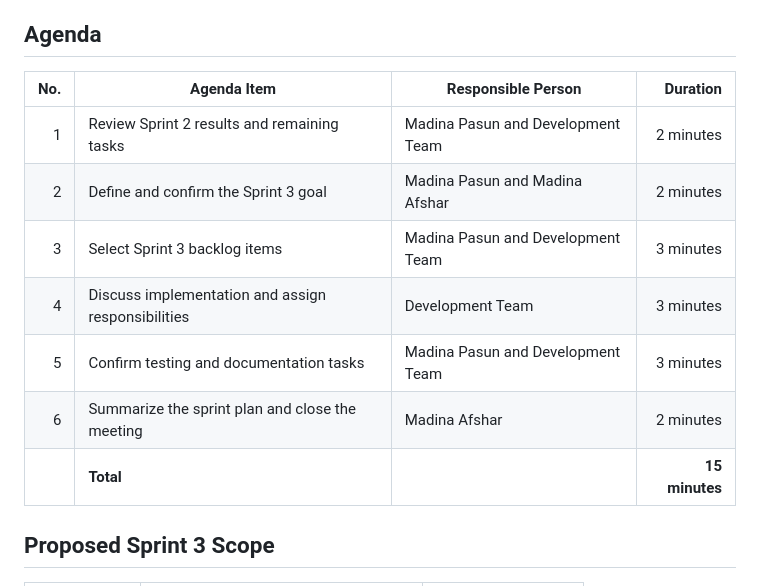
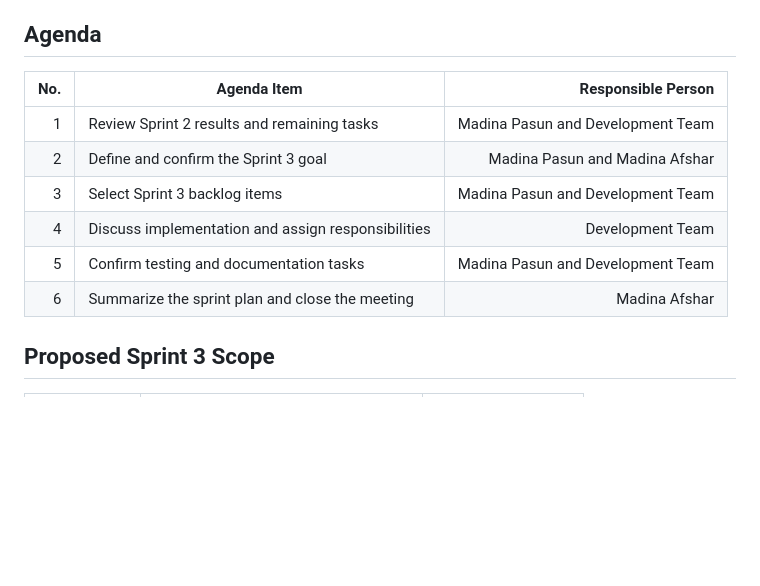
Before and after one commit to Kaihansaba/Ehda-Portal, a Markdown page: 3.Meeting-Agendas/Sprint-3-Planning.md, the part around the change. Rendered like a GitHub page; blank space fills up the shorter version.

Commit message:
Reviewed Sprint-3-Planning.md

```diff
--- a/3.Meeting-Agendas/Sprint-3-Planning.md
+++ b/3.Meeting-Agendas/Sprint-3-Planning.md
@@ -35,15 +35,14 @@ The meeting was planned to take place at the end of the Sprint 2 Review Meeting.
 
 ## Agenda
 
-| No. | Agenda Item | Responsible Person | Duration |
-|---:|---|---|---:|
-| 1 | Review Sprint 2 results and remaining tasks | Madina Pasun and Development Team | 2 minutes |
-| 2 | Define and confirm the Sprint 3 goal | Madina Pasun and Madina Afshar | 2 minutes |
-| 3 | Select Sprint 3 backlog items | Madina Pasun and Development Team | 3 minutes |
-| 4 | Discuss implementation and assign responsibilities | Development Team | 3 minutes |
-| 5 | Confirm testing and documentation tasks | Madina Pasun and Development Team | 3 minutes |
-| 6 | Summarize the sprint plan and close the meeting | Madina Afshar | 2 minutes |
-| | **Total** | | **15 minutes** |
+| No. | Agenda Item | Responsible Person |
+|---:|---|---:|
+| 1 | Review Sprint 2 results and remaining tasks | Madina Pasun and Development Team |
+| 2 | Define and confirm the Sprint 3 goal | Madina Pasun and Madina Afshar |
+| 3 | Select Sprint 3 backlog items | Madina Pasun and Development Team |
+| 4 | Discuss implementation and assign responsibilities | Development Team |
+| 5 | Confirm testing and documentation tasks | Madina Pasun and Development Team |
+| 6 | Summarize the sprint plan and close the meeting | Madina Afshar |
 
 ## Proposed Sprint 3 Scope
 
```
